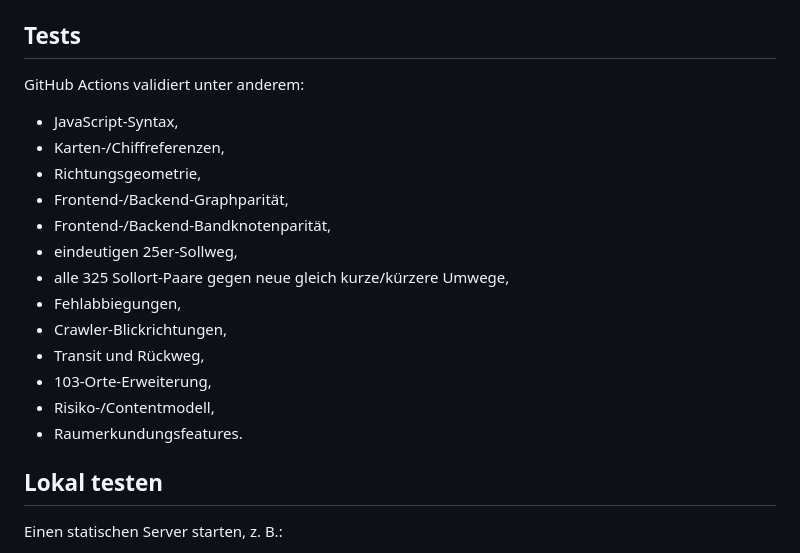
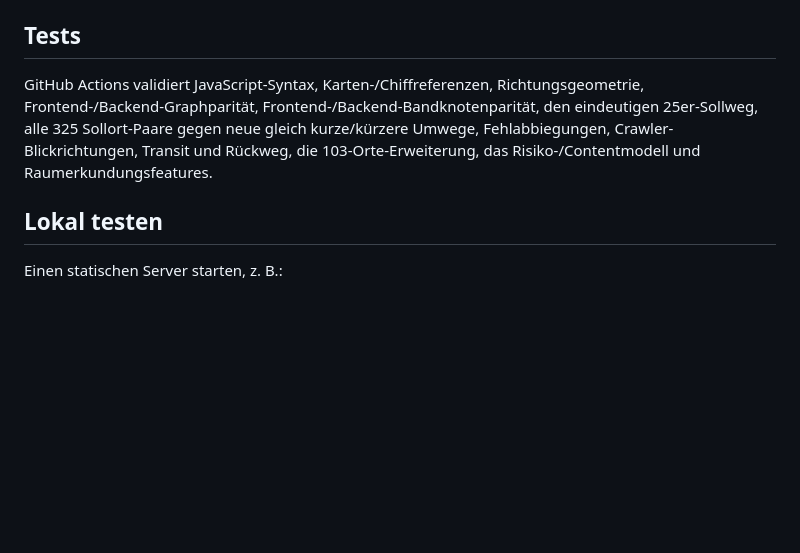
Before and after one commit to litewolf2026/shared-maze-puzzle, a Markdown page: README.md, the part around one of its changes. Rendered like a GitHub page; blank space fills up the shorter version.

Commit message:
Keep V2 README synchronized

```diff
--- a/README.md
+++ b/README.md
@@ -62,21 +55,7 @@ CI prüft zusätzlich die Parität zwischen Frontendgraph und den Supabase-Migra
 
 ## Tests
 
-GitHub Actions validiert unter anderem:
-
-- JavaScript-Syntax,
-- Karten-/Chiffreferenzen,
-- Richtungsgeometrie,
-- Frontend-/Backend-Graphparität,
-- Frontend-/Backend-Bandknotenparität,
-- eindeutigen 25er-Sollweg,
-- alle 325 Sollort-Paare gegen neue gleich kurze/kürzere Umwege,
-- Fehlabbiegungen,
-- Crawler-Blickrichtungen,
-- Transit und Rückweg,
-- 103-Orte-Erweiterung,
-- Risiko-/Contentmodell,
-- Raumerkundungsfeatures.
+GitHub Actions validiert JavaScript-Syntax, Karten-/Chiffreferenzen, Richtungsgeometrie, Frontend-/Backend-Graphparität, Frontend-/Backend-Bandknotenparität, den eindeutigen 25er-Sollweg, alle 325 Sollort-Paare gegen neue gleich kurze/kürzere Umwege, Fehlabbiegungen, Crawler-Blickrichtungen, Transit und Rückweg, die 103-Orte-Erweiterung, das Risiko-/Contentmodell und Raumerkundungsfeatures.
 
 ## Lokal testen
 
```
Also changed, not shown: other parts of README.md (+1 -8 lines).
